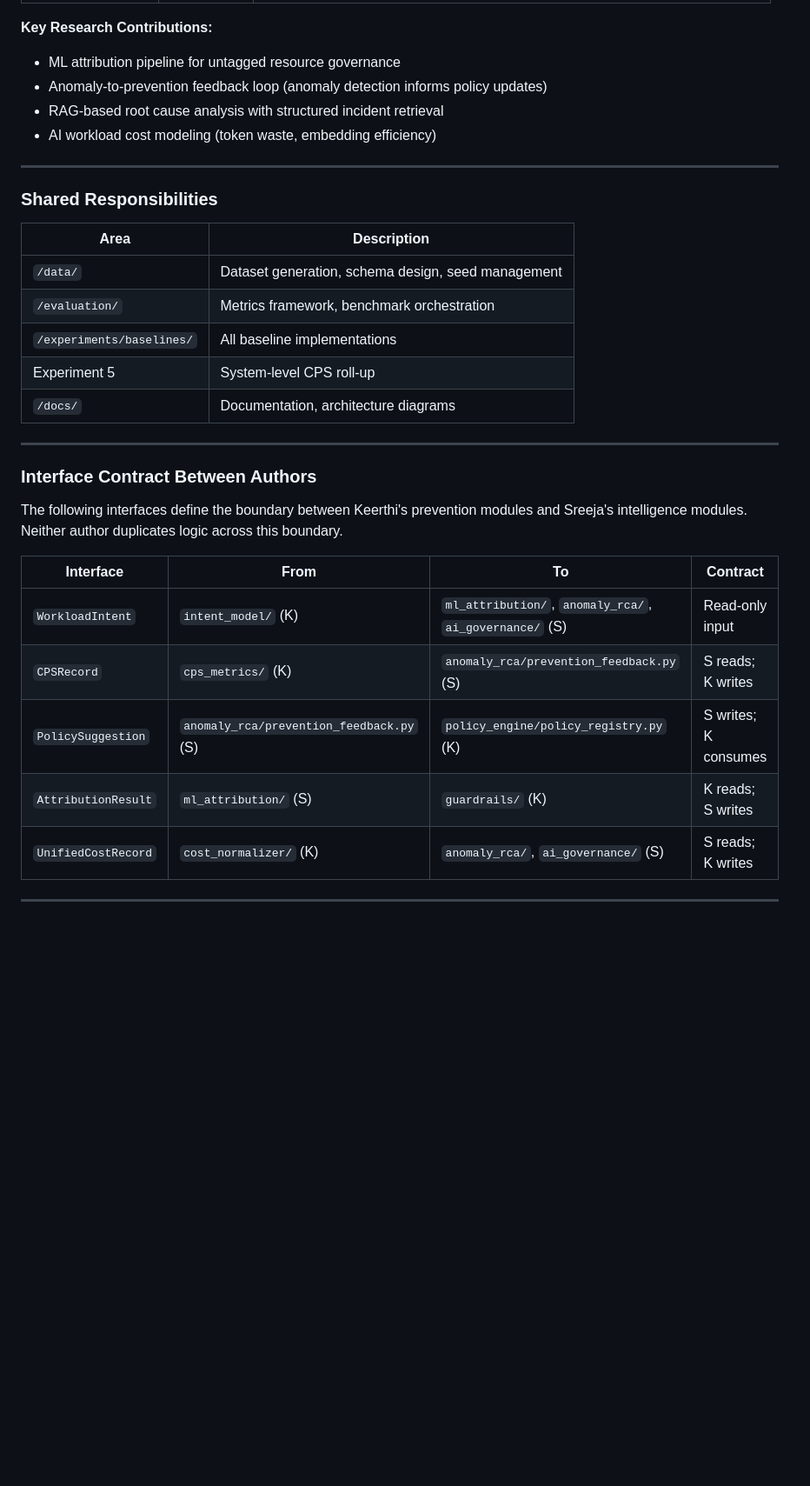
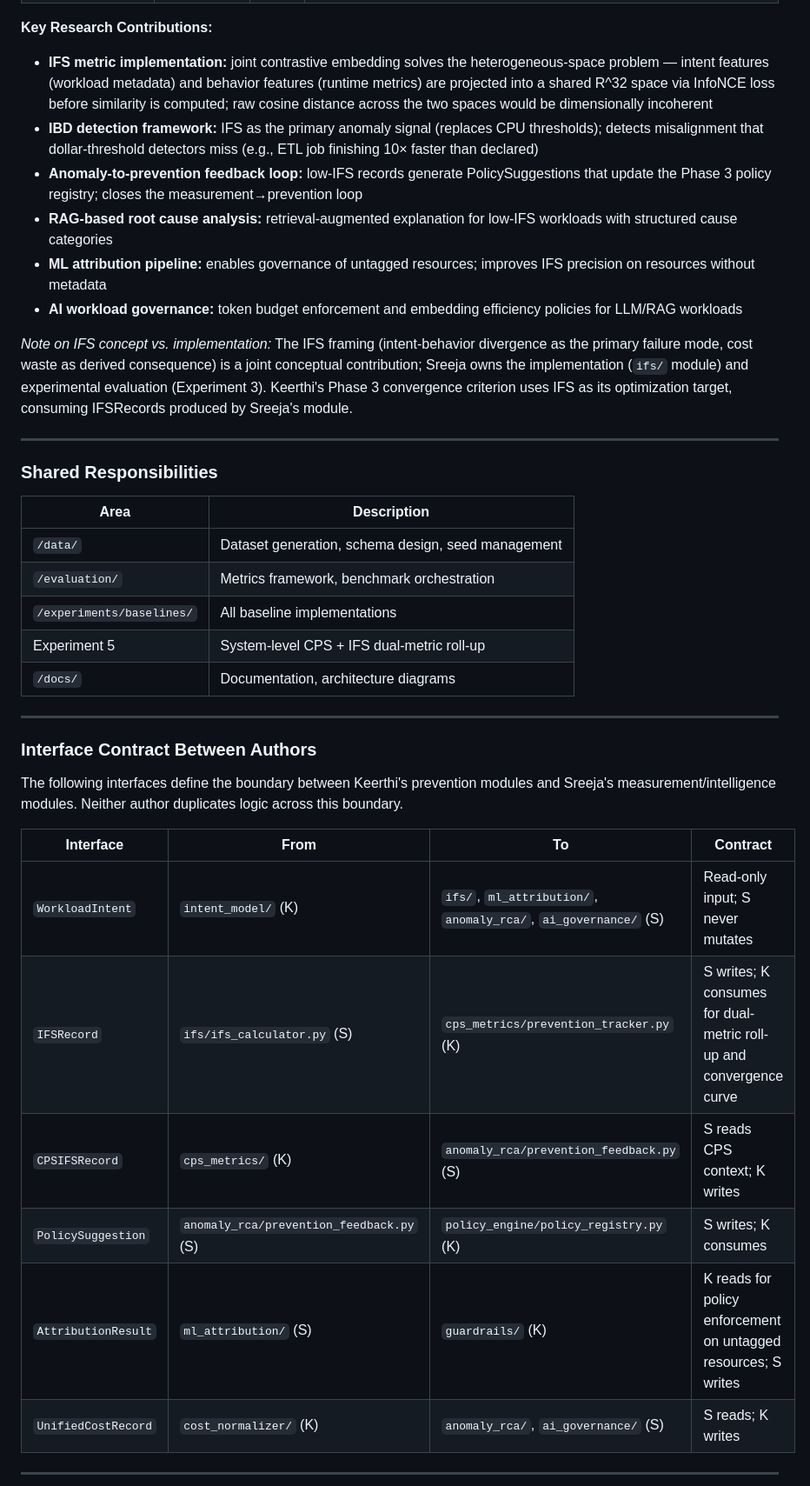
Before and after one commit to Keerthi-Rapolu/intent-aware-cloud-governance, a Markdown page: IACG_Design_Document.md, the part around one of its changes. Shown at 87% size. Rendered like a GitHub page; blank space fills up the shorter version.

```diff
--- a/IACG_Design_Document.md
+++ b/IACG_Design_Document.md
@@ -1867,9 +1870,13 @@ iacg/
 
 **Key Research Contributions:**
-- ML attribution pipeline for untagged resource governance
-- Anomaly-to-prevention feedback loop (anomaly detection informs policy updates)
-- RAG-based root cause analysis with structured incident retrieval
-- AI workload cost modeling (token waste, embedding efficiency)
+- **IFS metric implementation:** joint contrastive embedding solves the heterogeneous-space problem — intent features (workload metadata) and behavior features (runtime metrics) are projected into a shared R^32 space via InfoNCE loss before similarity is computed; raw cosine distance across the two spaces would be dimensionally incoherent
+- **IBD detection framework:** IFS as the primary anomaly signal (replaces CPU thresholds); detects misalignment that dollar-threshold detectors miss (e.g., ETL job finishing 10× faster than declared)
+- **Anomaly-to-prevention feedback loop:** low-IFS records generate PolicySuggestions that update the Phase 3 policy registry; closes the measurement→prevention loop
+- **RAG-based root cause analysis:** retrieval-augmented explanation for low-IFS workloads with structured cause categories
+- **ML attribution pipeline:** enables governance of untagged resources; improves IFS precision on resources without metadata
+- **AI workload governance:** token budget enforcement and embedding efficiency policies for LLM/RAG workloads
+
+*Note on IFS concept vs. implementation:* The IFS framing (intent-behavior divergence as the primary failure mode, cost waste as derived consequence) is a joint conceptual contribution; Sreeja owns the implementation (`ifs/` module) and experimental evaluation (Experiment 3). Keerthi's Phase 3 convergence criterion uses IFS as its optimization target, consuming IFSRecords produced by Sreeja's module.
 
 ---
 
@@ -1880,21 +1887,22 @@ iacg/
 | `/data/` | Dataset generation, schema design, seed management |
 | `/evaluation/` | Metrics framework, benchmark orchestration |
 | `/experiments/baselines/` | All baseline implementations |
-| Experiment 5 | System-level CPS roll-up |
+| Experiment 5 | System-level CPS + IFS dual-metric roll-up |
 | `/docs/` | Documentation, architecture diagrams |
 
 ---
 
 ### Interface Contract Between Authors
 
-The following interfaces define the boundary between Keerthi's prevention modules and Sreeja's intelligence modules. Neither author duplicates logic across this boundary.
+The following interfaces define the boundary between Keerthi's prevention modules and Sreeja's measurement/intelligence modules. Neither author duplicates logic across this boundary.
 
 | Interface | From | To | Contract |
 |---|---|---|---|
-| `WorkloadIntent` | `intent_model/` (K) | `ml_attribution/`, `anomaly_rca/`, `ai_governance/` (S) | Read-only input |
-| `CPSRecord` | `cps_metrics/` (K) | `anomaly_rca/prevention_feedback.py` (S) | S reads; K writes |
+| `WorkloadIntent` | `intent_model/` (K) | `ifs/`, `ml_attribution/`, `anomaly_rca/`, `ai_governance/` (S) | Read-only input; S never mutates |
+| `IFSRecord` | `ifs/ifs_calculator.py` (S) | `cps_metrics/prevention_tracker.py` (K) | S writes; K consumes for dual-metric roll-up and convergence curve |
+| `CPSIFSRecord` | `cps_metrics/` (K) | `anomaly_rca/prevention_feedback.py` (S) | S reads CPS context; K writes |
 | `PolicySuggestion` | `anomaly_rca/prevention_feedback.py` (S) | `policy_engine/policy_registry.py` (K) | S writes; K consumes |
-| `AttributionResult` | `ml_attribution/` (S) | `guardrails/` (K) | K reads; S writes |
+| `AttributionResult` | `ml_attribution/` (S) | `guardrails/` (K) | K reads for policy enforcement on untagged resources; S writes |
 | `UnifiedCostRecord` | `cost_normalizer/` (K) | `anomaly_rca/`, `ai_governance/` (S) | S reads; K writes |
 
 ---
```
Also changed, not shown: other parts of IACG_Design_Document.md (+41 -38 lines).
